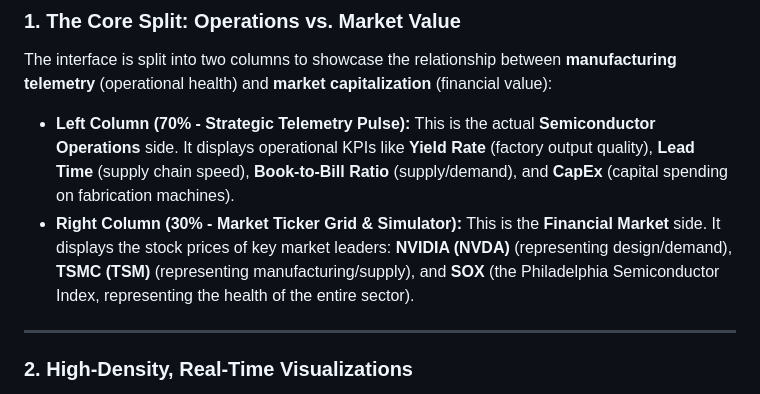
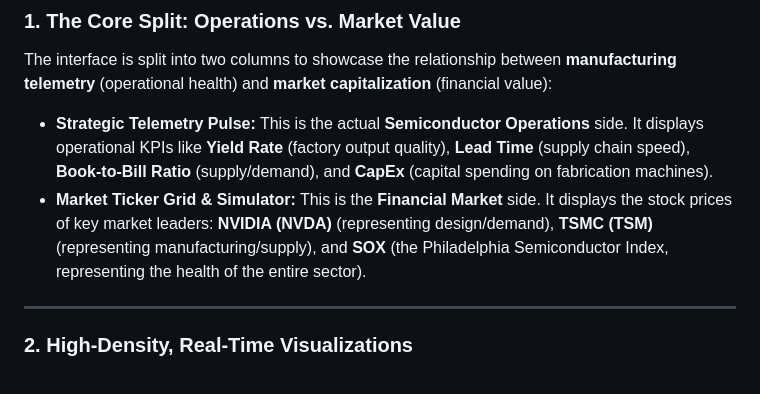
Before and after one commit to Hai-Raikaki/.NET-project-Semiconductor-Strategy-Pulse, a Markdown page: More Info.md, the part around the change. Drawn GitHub-style.

```diff
--- a/More Info.md
+++ b/More Info.md
@@ -8,8 +8,8 @@ Here is the design and business rationale behind this layout:
 
 ### 1. The Core Split: Operations vs. Market Value
 The interface is split into two columns to showcase the relationship between **manufacturing telemetry** (operational health) and **market capitalization** (financial value):
-* **Left Column (70% - Strategic Telemetry Pulse):** This is the actual **Semiconductor Operations** side. It displays operational KPIs like **Yield Rate** (factory output quality), **Lead Time** (supply chain speed), **Book-to-Bill Ratio** (supply/demand), and **CapEx** (capital spending on fabrication machines).
-* **Right Column (30% - Market Ticker Grid & Simulator):** This is the **Financial Market** side. It displays the stock prices of key market leaders: **NVIDIA (NVDA)** (representing design/demand), **TSMC (TSM)** (representing manufacturing/supply), and **SOX** (the Philadelphia Semiconductor Index, representing the health of the entire sector).
+* **Strategic Telemetry Pulse:** This is the actual **Semiconductor Operations** side. It displays operational KPIs like **Yield Rate** (factory output quality), **Lead Time** (supply chain speed), **Book-to-Bill Ratio** (supply/demand), and **CapEx** (capital spending on fabrication machines).
+* **Market Ticker Grid & Simulator:** This is the **Financial Market** side. It displays the stock prices of key market leaders: **NVIDIA (NVDA)** (representing design/demand), **TSMC (TSM)** (representing manufacturing/supply), and **SOX** (the Philadelphia Semiconductor Index, representing the health of the entire sector).
 
 ---
 
```
